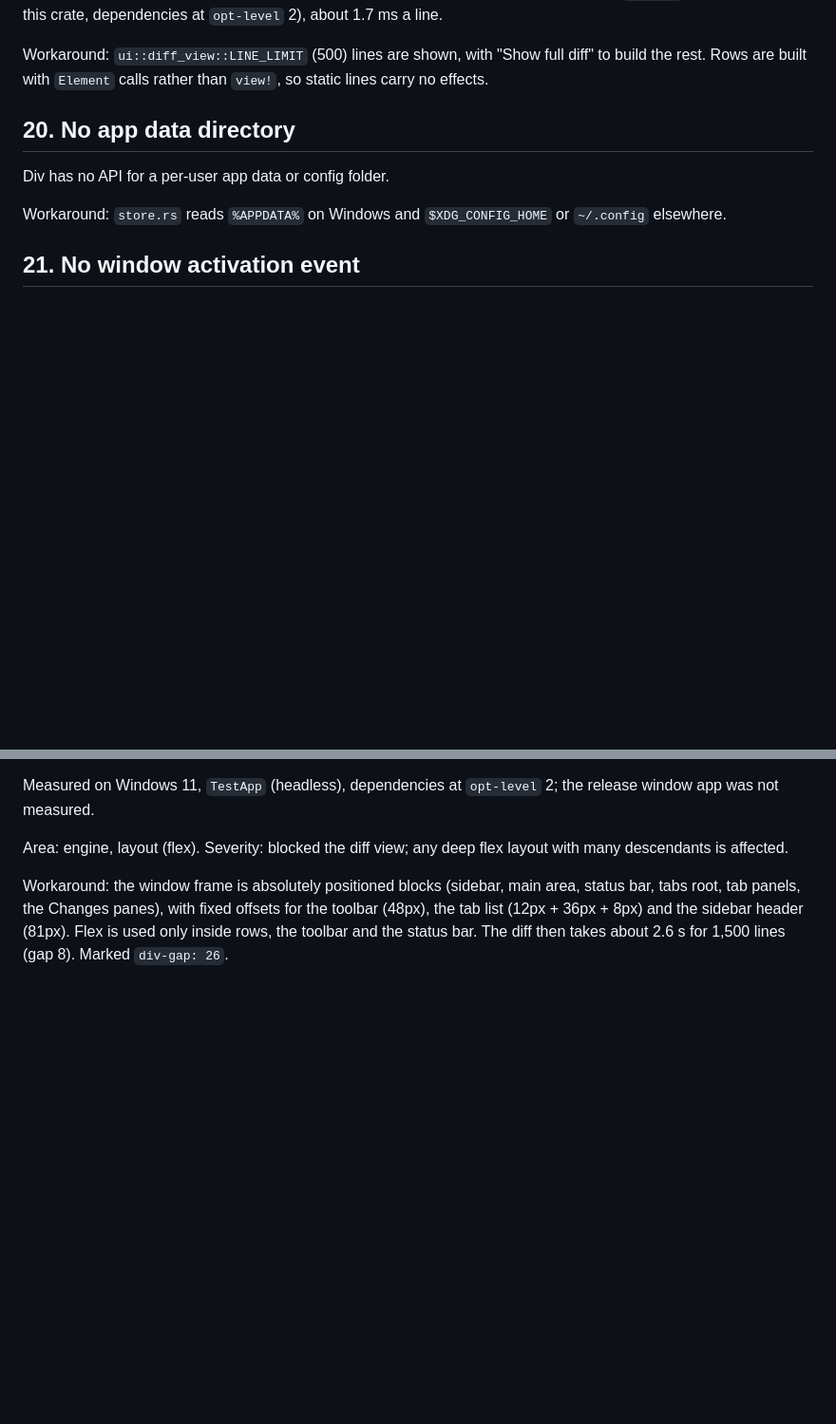
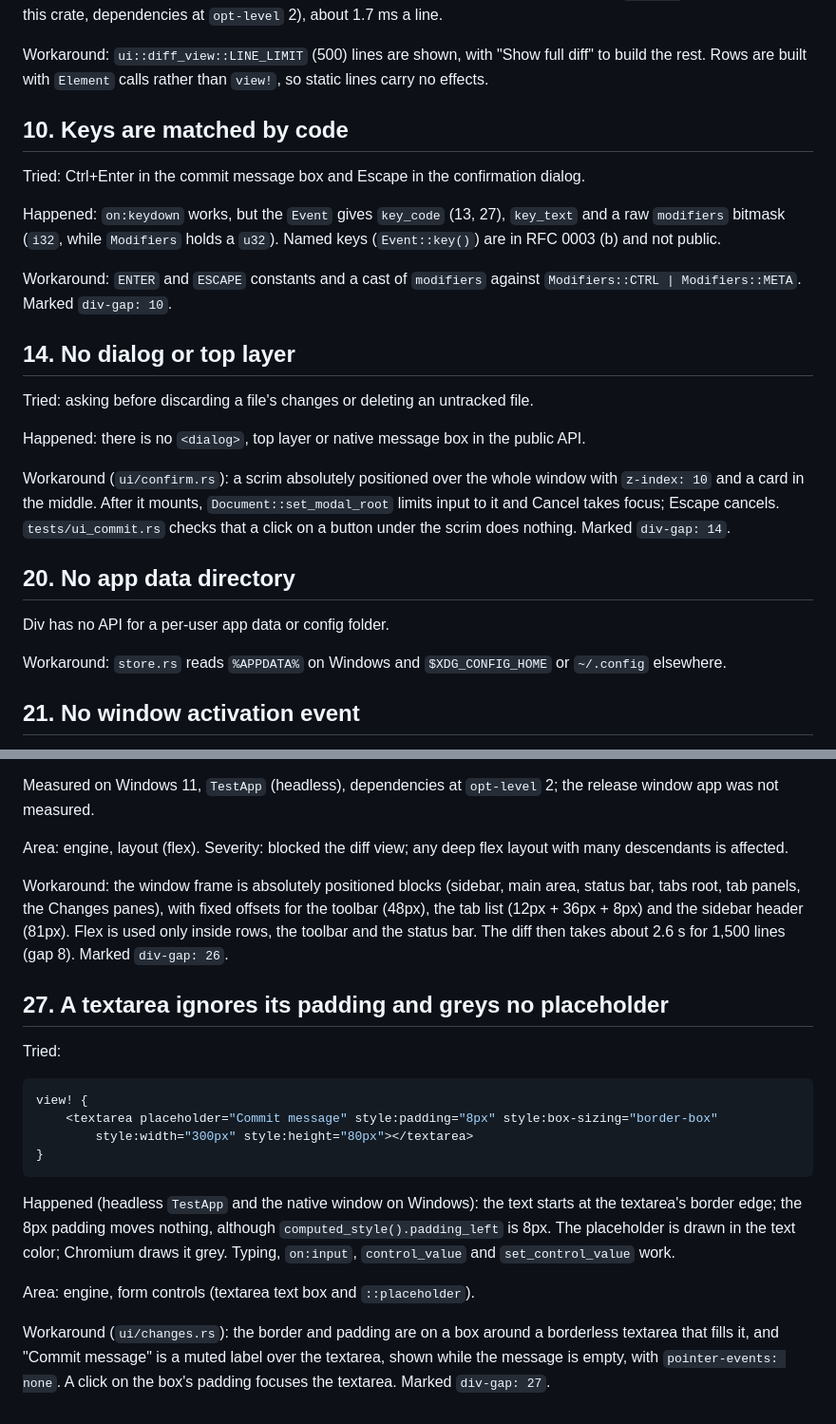
Before and after one commit to build-with-div/sample-git, a Markdown page: docs/framework-gaps.md, 2 parts joined by grey strips. Shown at 95% size. Rendered like a GitHub page; blank space fills up the shorter version.

````diff
--- a/docs/framework-gaps.md
+++ b/docs/framework-gaps.md
@@ -121,6 +148,32 @@ frame from gap 26 in place, a 1,500-line diff took about 2.6 s to show
 Workaround: `ui::diff_view::LINE_LIMIT` (500) lines are shown, with
 "Show full diff" to build the rest. Rows are built with `Element` calls
 rather than `view!`, so static lines carry no effects.
+
+## 10. Keys are matched by code
+
+Tried: Ctrl+Enter in the commit message box and Escape in the confirmation
+dialog.
+
+Happened: `on:keydown` works, but the `Event` gives `key_code` (13, 27),
+`key_text` and a raw `modifiers` bitmask (`i32`, while `Modifiers` holds a
+`u32`). Named keys (`Event::key()`) are in RFC 0003 (b) and not public.
+
+Workaround: `ENTER` and `ESCAPE` constants and a cast of `modifiers`
+against `Modifiers::CTRL | Modifiers::META`. Marked `div-gap: 10`.
+
+## 14. No dialog or top layer
+
+Tried: asking before discarding a file's changes or deleting an untracked
+file.
+
+Happened: there is no `<dialog>`, top layer or native message box in the
+public API.
+
+Workaround (`ui/confirm.rs`): a scrim absolutely positioned over the whole
+window with `z-index: 10` and a card in the middle. After it mounts,
+`Document::set_modal_root` limits input to it and Cancel takes focus;
+Escape cancels. `tests/ui_commit.rs` checks that a click on a button under
+the scrim does nothing. Marked `div-gap: 14`.
 
 ## 20. No app data directory
 
@@ -244,3 +297,28 @@ fixed offsets for the toolbar (48px), the tab list (12px + 36px + 8px) and
 the sidebar header (81px). Flex is used only inside rows, the toolbar and
 the status bar. The diff then takes about 2.6 s for 1,500 lines (gap 8).
 Marked `div-gap: 26`.
+
+## 27. A textarea ignores its padding and greys no placeholder
+
+Tried:
+
+```rust
+view! {
+    <textarea placeholder="Commit message" style:padding="8px" style:box-sizing="border-box"
+        style:width="300px" style:height="80px"></textarea>
+}
+```
+
+Happened (headless `TestApp` and the native window on Windows): the text
+starts at the textarea's border edge; the 8px padding moves nothing,
+although `computed_style().padding_left` is 8px. The placeholder is drawn
+in the text color; Chromium draws it grey.
+Typing, `on:input`, `control_value` and `set_control_value` work.
+
+Area: engine, form controls (textarea text box and `::placeholder`).
+
+Workaround (`ui/changes.rs`): the border and padding are on a box around a
+borderless textarea that fills it, and "Commit message" is a muted label
+over the textarea, shown while the message is empty, with
+`pointer-events: none`. A click on the box's padding focuses the textarea.
+Marked `div-gap: 27`.
````
Also changed, not shown: other parts of docs/framework-gaps.md (+27 -0 lines), README.md (+5 -3 lines), docs/screenshots/commit-box.png (added), docs/screenshots/discard-confirm.png (added), 7 other files.
